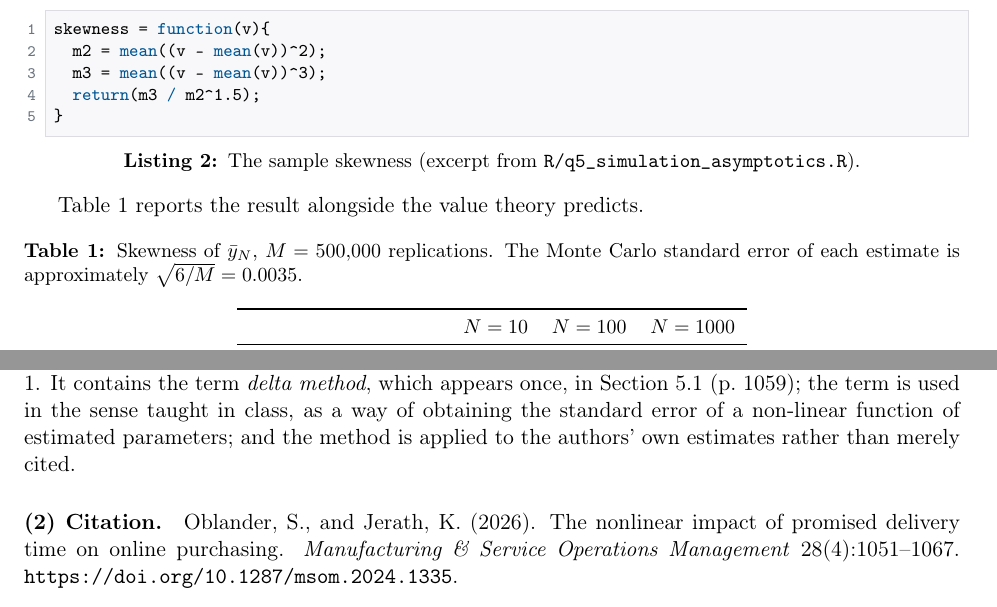
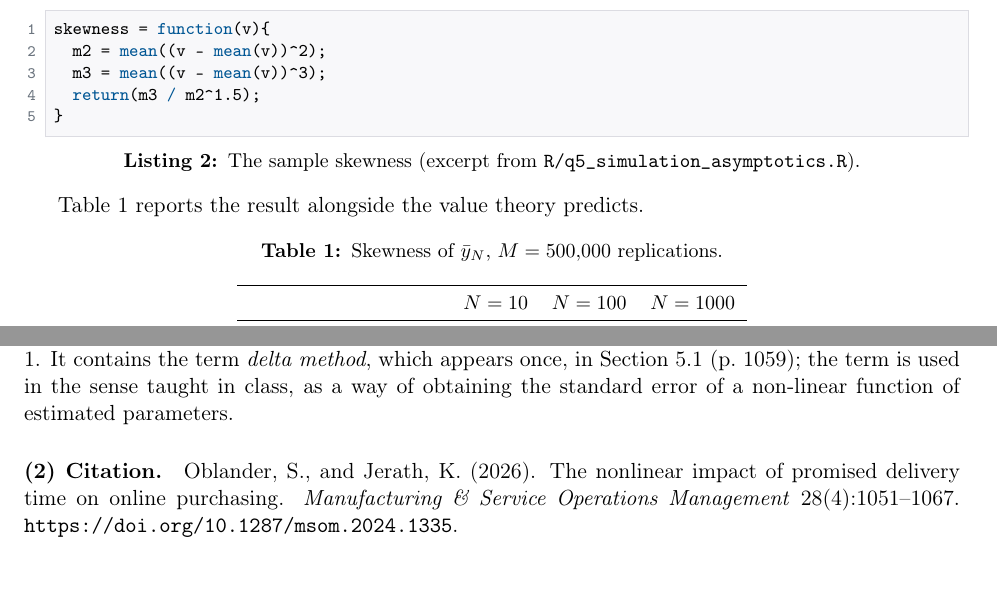
Before and after one commit to akyratzis/STAT-5200---Applied-Econometrics-I, a LaTeX problem sheet (Homework Assignments/Homework 2/HW 2 - Report.tex): two parts of page 7 of 9, joined at a grey line, cut so that both start at the same text. Compiled offline with pdfLaTeX.

Commit message:
Updates from Overleaf

```diff
--- a/Homework Assignments/Homework 2/HW 2 - Report.tex
+++ b/Homework Assignments/Homework 2/HW 2 - Report.tex
@@ -563,8 +563,7 @@ Table~\ref{tab:q5-skew} reports the result alongside the value theory predicts.
 
 \begin{table}[htbp]
 \centering
-\caption{Skewness of $\bar{y}_N$, $M = 500{,}000$ replications. The Monte Carlo
-standard error of each estimate is approximately $\sqrt{6/M} = 0.0035$.}
+\caption{Skewness of $\bar{y}_N$, $M = 500{,}000$ replications.}
 \label{tab:q5-skew}
 \small
 \begin{tabular}{lrrr}
@@ -616,9 +615,7 @@ Oblander and Kinshuk Jerath, in \emph{Manufacturing \& Service Operations
 Management}, one of the five journals listed in Homework 1. It contains the
 term \emph{delta method}, which appears once, in Section 5.1 (p.~1059); the
 term is used in the sense taught in class, as a way of obtaining the standard
-error of a non-linear function of estimated parameters; and the method is
-applied to the authors' own estimates rather than merely cited.
-
+error of a non-linear function of estimated parameters.
 \paragraph{(2) Citation.}
 Oblander, S., and Jerath, K. (2026). The nonlinear impact of promised delivery
 time on online purchasing. \emph{Manufacturing \& Service Operations
```
